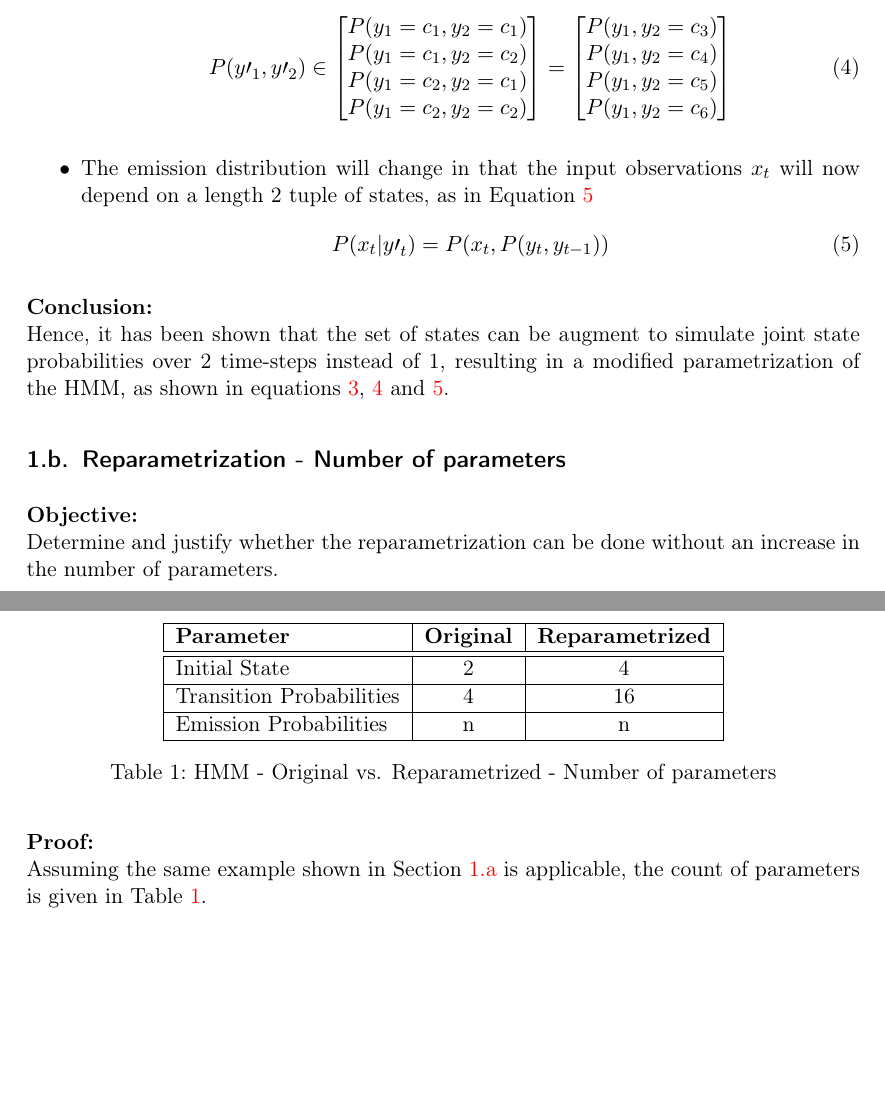
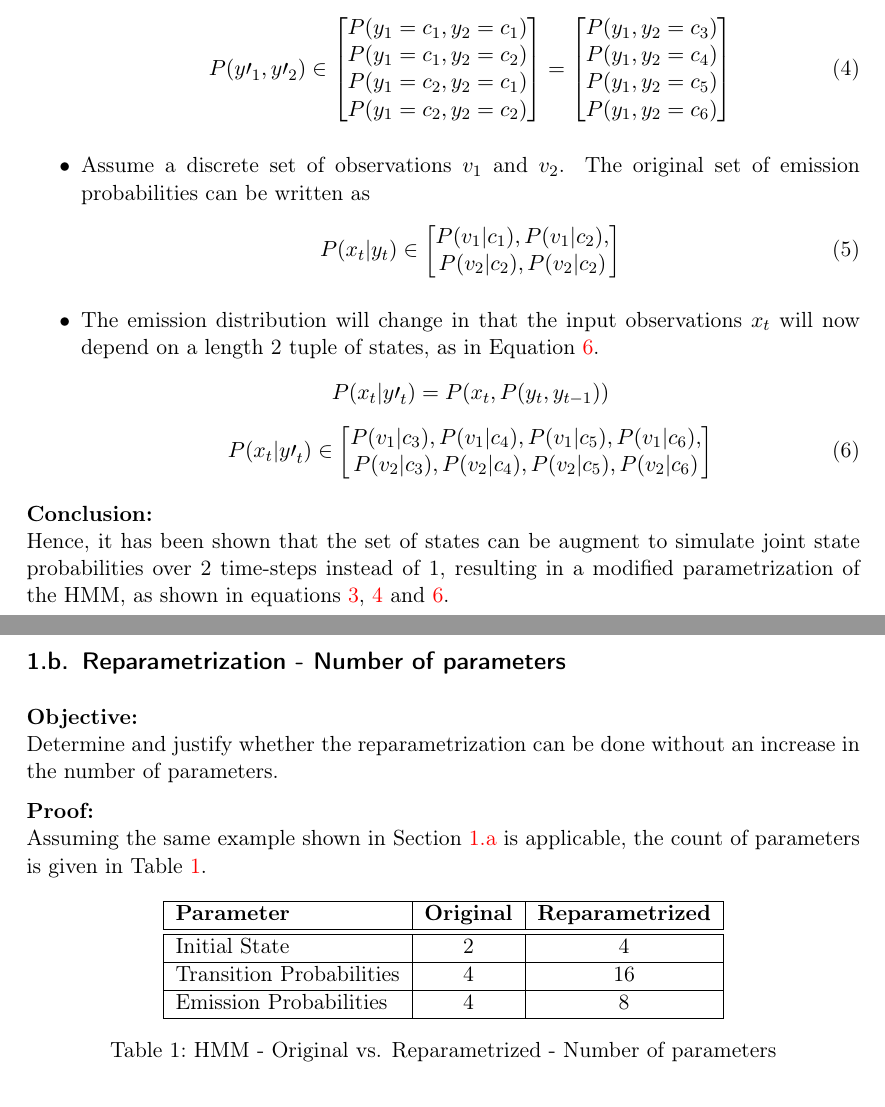
Before and after one commit to krishabhishek/machine-learning-algorithms, a LaTeX problem sheet (assignments/a4/a4.tex): two parts of pages 2 and 3 of 7, joined at a grey line, cut so that both start at the same text, the shorter picture padded with empty space. Compiled offline with pdfLaTeX.

Commit message:
Added reparametrization stats

```diff
--- a/assignments/a4/a4.tex
+++ b/assignments/a4/a4.tex
@@ -77,9 +77,25 @@
                 P({y\prime}_1, {y\prime}_2) \in \begin{bmatrix} P(y_1 = c_1, y_2 = c_1) \\ P(y_1 = c_1, y_2 = c_2) \\ P(y_1 = c_2, y_2 = c_1) \\ P(y_1 = c_2, y_2 = c_2) \end{bmatrix} = \begin{bmatrix} P(y_1,y_2 = c_3) \\ P(y_1,y_2 = c_4) \\ P(y_1,y_2 = c_5) \\ P(y_1,y_2 = c_6) \end{bmatrix}
             \end{equation}
             \item
-            The emission distribution will change in that the input observations $x_t$ will now depend on a length 2 tuple of states, as in Equation \ref{eqn:emission_dist_new}
+            Assume a discrete set of observations $v_1$ and $v_2$. The original set of emission probabilities can be written as
+            \begin{equation}
+                P(x_t | y_t)
+                \in
+                \begin{bmatrix}
+                    P(v_1|c_1), P(v_1|c_2), \\
+                    P(v_2|c_2), P(v_2|c_2)
+                \end{bmatrix}
+            \end{equation}
+            \item
+            The emission distribution will change in that the input observations $x_t$ will now depend on a length 2 tuple of states, as in Equation \ref{eqn:emission_dist_new}.
+            $$P(x_t | {y\prime}_t) = P(x_t, P(y_t, y_{t-1}))$$
             \begin{equation} \label{eqn:emission_dist_new}
-                P(x_t | {y\prime}_t) = P(x_t, P(y_t, y_{t-1}))
+                P(x_t | {y\prime}_t)
+                \in
+                \begin{bmatrix}
+                    P(v_1|c_3), P(v_1|c_4), P(v_1|c_5), P(v_1|c_6), \\
+                    P(v_2|c_3), P(v_2|c_4), P(v_2|c_5), P(v_2|c_6)
+                \end{bmatrix}
             \end{equation}
         \end{itemize}
 
@@ -108,7 +124,7 @@
             \hline
                 Transition Probabilities & 4 & 16 \\
             \hline
-                Emission Probabilities & n & n \\
+                Emission Probabilities & 4 & 8 \\
             \hline
             \end{tabular}
             \caption{HMM - Original vs. Reparametrized - Number of parameters}
```
